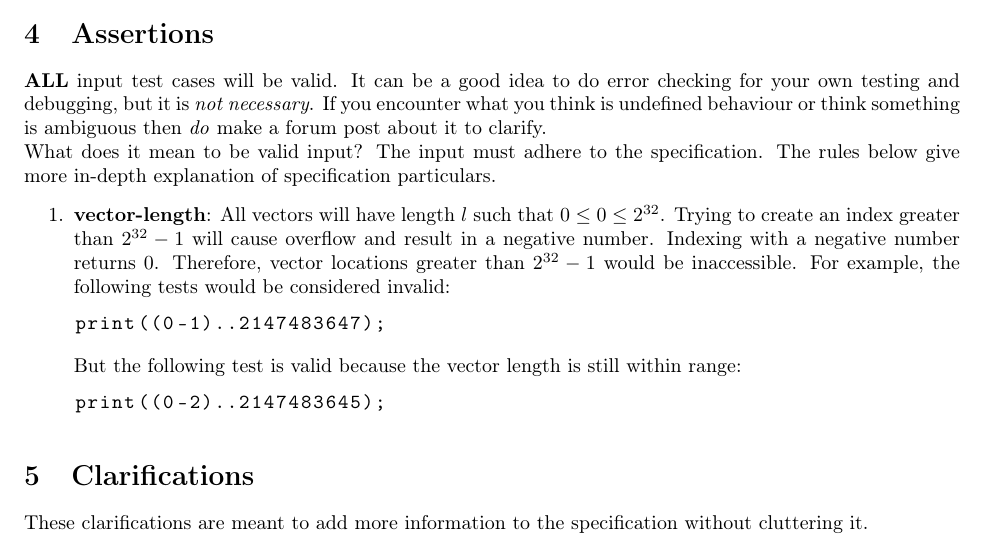
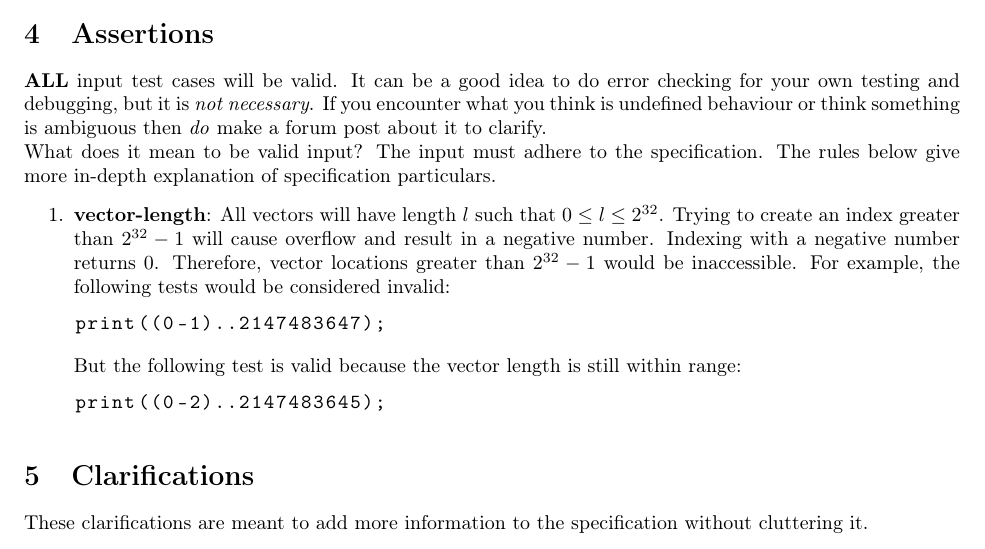
Before and after one commit to cmput415/415-docs, a LaTeX document (vcalc/vcalc.tex): part of page 9 of 16, cut so that both start at the same text. Compiled offline with pdfLaTeX.

Commit message:
Fix bad inequality.

```diff
--- a/vcalc/vcalc.tex
+++ b/vcalc/vcalc.tex
@@ -616,7 +616,7 @@ give more in-depth explanation of specification particulars.
 \begin{enumerate}
   \item
     \assertiondest{vector-length}
-    All vectors will have length $l$ such that $0 \leq 0 \leq 2^{32}$. Trying to create an index
+    All vectors will have length $l$ such that $0 \leq l \leq 2^{32}$. Trying to create an index
     greater than $2^{32} - 1$ will cause overflow and result in a negative number. Indexing with a
     negative number returns $0$. Therefore, vector locations greater than $2^{32} - 1$ would be
     inaccessible. For example, the following tests would be considered invalid:
```
